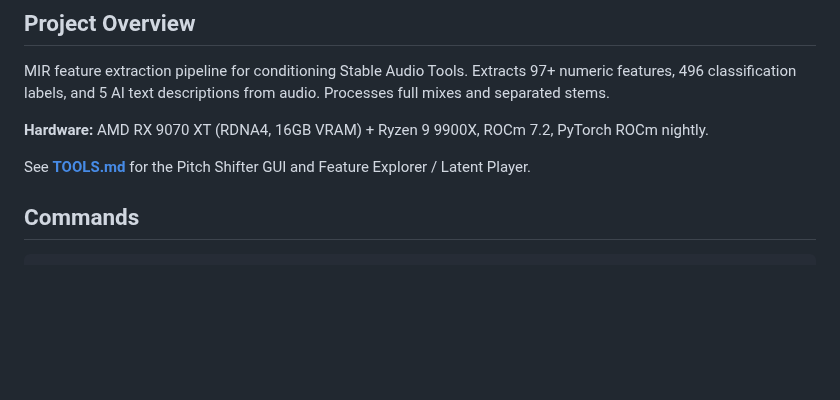
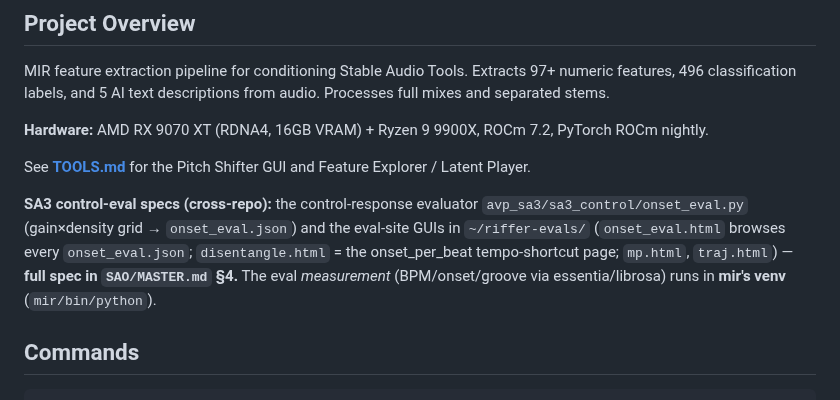
Before and after one commit to Taikakim/mir-feature-extraction, a Markdown page: CLAUDE.md, the part around the change. GitHub-like rendering; blank space fills up the shorter version.

Commit message:
docs(CLAUDE): pointer to SA3 control-eval specs (MASTER §4)
Co-Authored-By: Claude Opus 4.8 (1M context) <noreply@anthropic.com>

Claude-Session: https://claude.ai/code/session_013CeGPpfMQ1gjhC89WHXG1t

```diff
--- a/CLAUDE.md
+++ b/CLAUDE.md
@@ -17,6 +17,8 @@ MIR feature extraction pipeline for conditioning Stable Audio Tools. Extracts 97
 **Hardware:** AMD RX 9070 XT (RDNA4, 16GB VRAM) + Ryzen 9 9900X, ROCm 7.2, PyTorch ROCm nightly.
 
 See **[TOOLS.md](TOOLS.md)** for the Pitch Shifter GUI and Feature Explorer / Latent Player.
+
+**SA3 control-eval specs (cross-repo):** the control-response evaluator `avp_sa3/sa3_control/onset_eval.py` (gain×density grid → `onset_eval.json`) and the eval-site GUIs in `~/riffer-evals/` (`onset_eval.html` browses every `onset_eval.json`; `disentangle.html` = the onset_per_beat tempo-shortcut page; `mp.html`, `traj.html`) — **full spec in `SAO/MASTER.md` §4.** The eval *measurement* (BPM/onset/groove via essentia/librosa) runs in **mir's venv** (`mir/bin/python`).
 
 ## Commands
 
```
